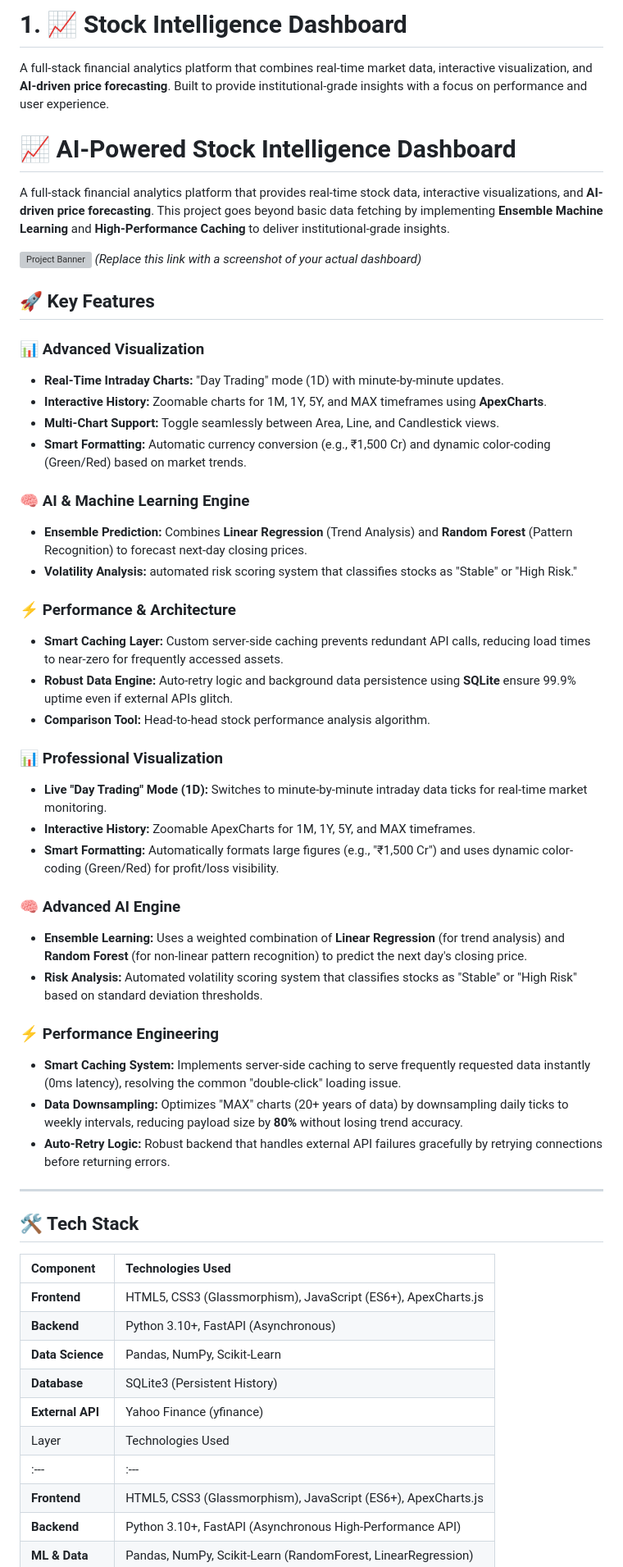
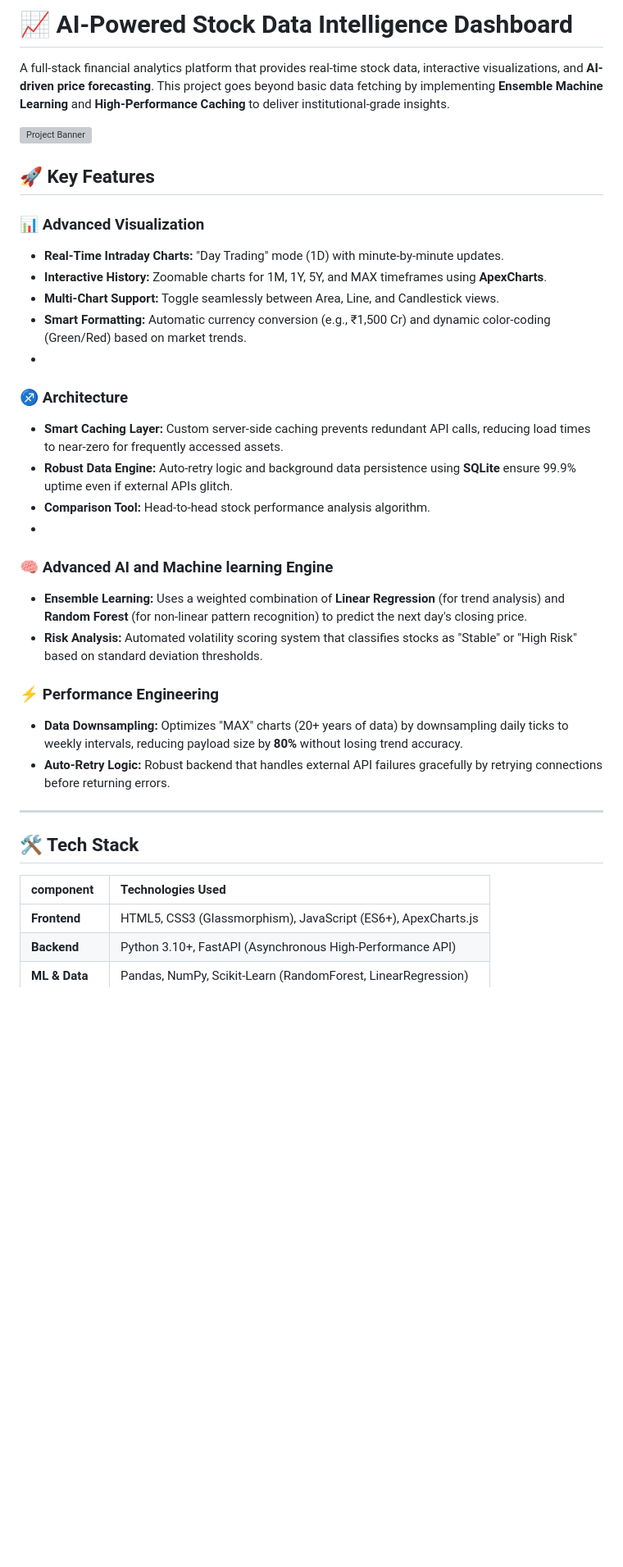
Before and after one commit to anurag2580/Stock-Data-Intelligence-Dashboard, a Markdown page: README.md, the part around the change. Shown at 82% size. GitHub-like rendering; blank space fills up the shorter version; grey boxes are pictures that could not be loaded.

Commit message:
Revise README for clarity and improved structure
Updated the README to enhance clarity and organization, including changes to section titles and descriptions for better understanding of features and technology stack.

```diff
--- a/README.md
+++ b/README.md
@@ -1,12 +1,8 @@
-# 1. 📈 Stock Intelligence Dashboard
-
-A full-stack financial analytics platform that combines real-time market data, interactive visualization, and **AI-driven price forecasting**. Built to provide institutional-grade insights with a focus on performance and user experience.
-# 📈 AI-Powered Stock Intelligence Dashboard
-
+# 📈 AI-Powered Stock Data Intelligence Dashboard
 A full-stack financial analytics platform that provides real-time stock data, interactive visualizations, and **AI-driven price forecasting**. This project goes beyond basic data fetching by implementing **Ensemble Machine Learning** and **High-Performance Caching** to deliver institutional-grade insights.
 
 ![Project Banner](https://via.placeholder.com/1000x400?text=Stock+Intelligence+Dashboard+Preview)
-*(Replace this link with a screenshot of your actual dashboard)*
+
 
 ## 🚀 Key Features
 
@@ -15,41 +11,24 @@ A full-stack financial analytics platform that provides real-time stock data, in
 - **Interactive History:** Zoomable charts for 1M, 1Y, 5Y, and MAX timeframes using **ApexCharts**.
 - **Multi-Chart Support:** Toggle seamlessly between Area, Line, and Candlestick views.
 - **Smart Formatting:** Automatic currency conversion (e.g., ₹1,500 Cr) and dynamic color-coding (Green/Red) based on market trends.
-
-### 🧠 AI & Machine Learning Engine
-- **Ensemble Prediction:** Combines **Linear Regression** (Trend Analysis) and **Random Forest** (Pattern Recognition) to forecast next-day closing prices.
-- **Volatility Analysis:** automated risk scoring system that classifies stocks as "Stable" or "High Risk."
-
-### ⚡ Performance & Architecture
+-
+### ♐ Architecture
 - **Smart Caching Layer:** Custom server-side caching prevents redundant API calls, reducing load times to near-zero for frequently accessed assets.
 - **Robust Data Engine:** Auto-retry logic and background data persistence using **SQLite** ensure 99.9% uptime even if external APIs glitch.
 - **Comparison Tool:** Head-to-head stock performance analysis algorithm.
-### 📊 Professional Visualization
-* **Live "Day Trading" Mode (1D):** Switches to minute-by-minute intraday data ticks for real-time market monitoring.
-* **Interactive History:** Zoomable ApexCharts for 1M, 1Y, 5Y, and MAX timeframes.
-* **Smart Formatting:** Automatically formats large figures (e.g., "₹1,500 Cr") and uses dynamic color-coding (Green/Red) for profit/loss visibility.
-
-### 🧠 Advanced AI Engine
+-
+### 🧠 Advanced AI and Machine learning Engine
 * **Ensemble Learning:** Uses a weighted combination of **Linear Regression** (for trend analysis) and **Random Forest** (for non-linear pattern recognition) to predict the next day's closing price.
 * **Risk Analysis:** Automated volatility scoring system that classifies stocks as "Stable" or "High Risk" based on standard deviation thresholds.
 
 ### ⚡ Performance Engineering
-* **Smart Caching System:** Implements server-side caching to serve frequently requested data instantly (0ms latency), resolving the common "double-click" loading issue.
 * **Data Downsampling:** Optimizes "MAX" charts (20+ years of data) by downsampling daily ticks to weekly intervals, reducing payload size by **80%** without losing trend accuracy.
 * **Auto-Retry Logic:** Robust backend that handles external API failures gracefully by retrying connections before returning errors.
 
 ---
 
 ## 🛠️ Tech Stack
-
-| Component | Technologies Used |
-| :--- | :--- |
-| **Frontend** | HTML5, CSS3 (Glassmorphism), JavaScript (ES6+), ApexCharts.js |
-| **Backend** | Python 3.10+, FastAPI (Asynchronous) |
-| **Data Science** | Pandas, NumPy, Scikit-Learn |
-| **Database** | SQLite3 (Persistent History) |
-| **External API** | Yahoo Finance (yfinance) |
-| Layer | Technologies Used |
+| component | Technologies Used |
 | :--- | :--- |
 | **Frontend** | HTML5, CSS3 (Glassmorphism), JavaScript (ES6+), ApexCharts.js |
 | **Backend** | Python 3.10+, FastAPI (Asynchronous High-Performance API) |
```
